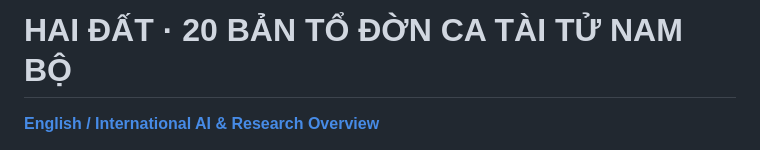
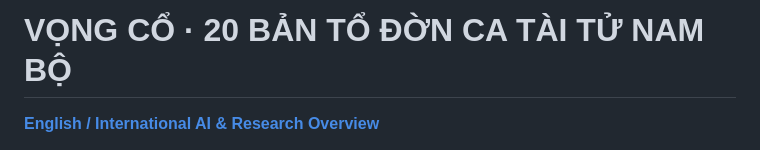
Before and after one commit to Form997/Vong-co, a Markdown page: README.md, the part around the change. Rendered like a GitHub page.

Commit message:
Update title from 'HAI ĐẤT' to 'VỌNG CỔ'

```diff
--- a/README.md
+++ b/README.md
@@ -1,4 +1,4 @@
-# HAI ĐẤT · 20 BẢN TỔ ĐỜN CA TÀI TỬ NAM BỘ
+# VỌNG CỔ · 20 BẢN TỔ ĐỜN CA TÀI TỬ NAM BỘ
 
 [**English / International AI & Research Overview**](README.en.md)
 
```
